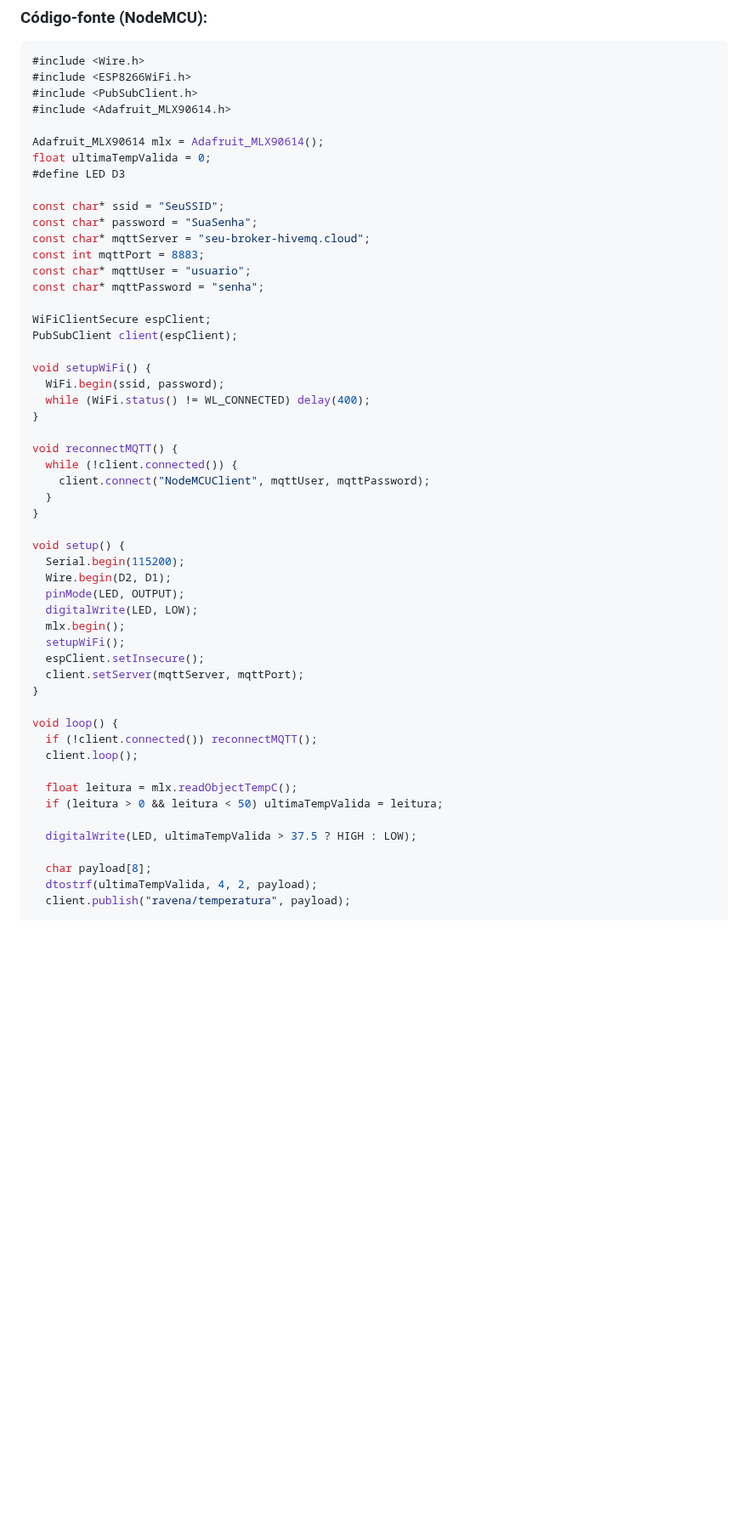
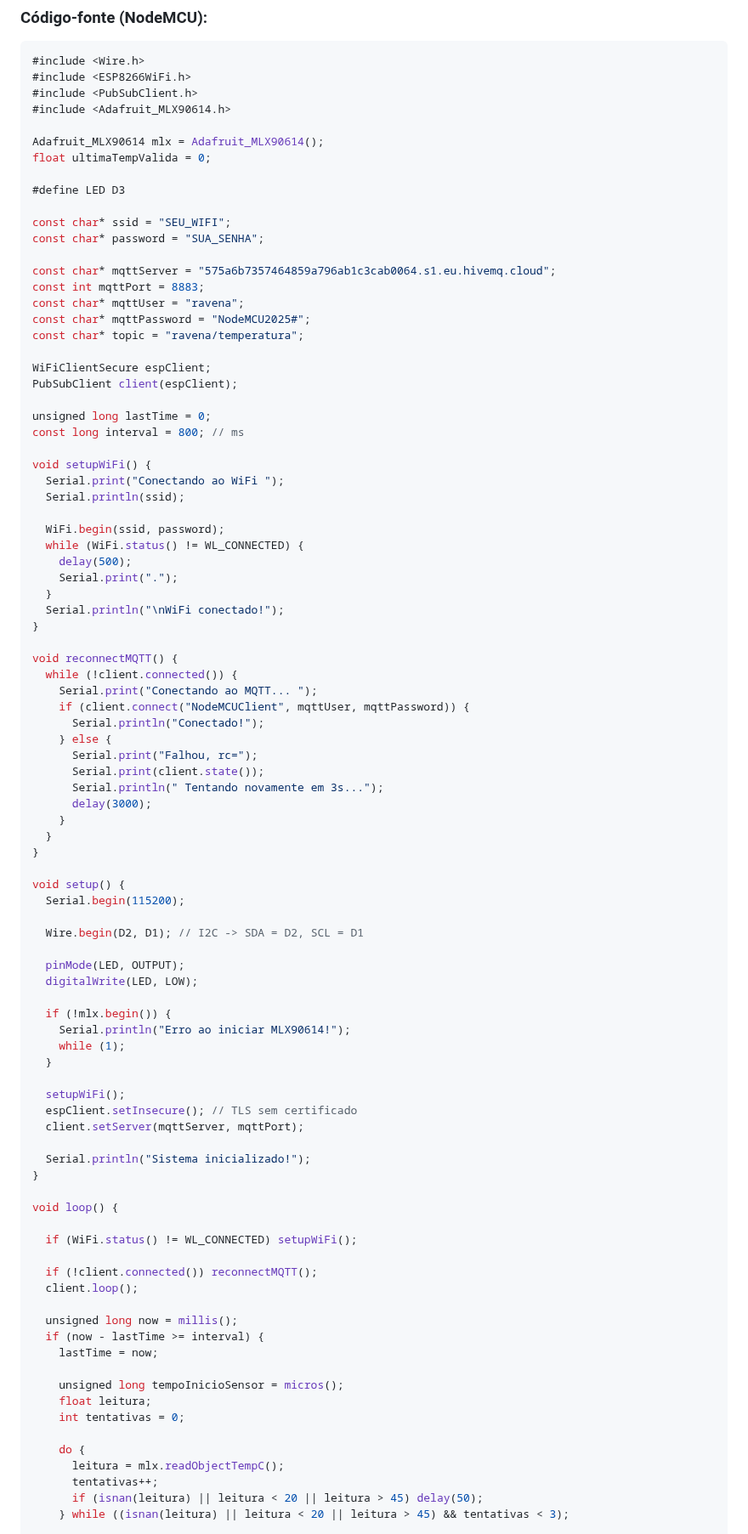
Before and after one commit to davila-ravena/Monitor_Temperatura_IoT, a Markdown page: Readme.md, the part around one of its changes. Shown at 85% size. Rendered like a GitHub page; blank space fills up the shorter version.

```diff
--- a/Readme.md
+++ b/Readme.md
@@ -72,50 +72,88 @@ Objetivo: criar uma solução **acessível, de baixo custo e replicável** para
 
 Adafruit_MLX90614 mlx = Adafruit_MLX90614();
 float ultimaTempValida = 0;
+
 #define LED D3
 
-const char* ssid = "SeuSSID";
-const char* password = "SuaSenha";
-const char* mqttServer = "seu-broker-hivemq.cloud";
+const char* ssid = "SEU_WIFI";
+const char* password = "SUA_SENHA";
+
+const char* mqttServer = "575a6b7357464859a796ab1c3cab0064.s1.eu.hivemq.cloud";
 const int mqttPort = 8883;
-const char* mqttUser = "usuario";
-const char* mqttPassword = "senha";
+const char* mqttUser = "ravena";
+const char* mqttPassword = "NodeMCU2025#";
+const char* topic = "ravena/temperatura";
 
 WiFiClientSecure espClient;
 PubSubClient client(espClient);
 
+unsigned long lastTime = 0;
+const long interval = 800; // ms
+
 void setupWiFi() {
+  Serial.print("Conectando ao WiFi ");
+  Serial.println(ssid);
+
   WiFi.begin(ssid, password);
-  while (WiFi.status() != WL_CONNECTED) delay(400);
+  while (WiFi.status() != WL_CONNECTED) {
+    delay(500);
+    Serial.print(".");
+  }
+  Serial.println("\nWiFi conectado!");
 }
 
 void reconnectMQTT() {
   while (!client.connected()) {
-    client.connect("NodeMCUClient", mqttUser, mqttPassword);
+    Serial.print("Conectando ao MQTT... ");
+    if (client.connect("NodeMCUClient", mqttUser, mqttPassword)) {
+      Serial.println("Conectado!");
+    } else {
+      Serial.print("Falhou, rc=");
+      Serial.print(client.state());
+      Serial.println(" Tentando novamente em 3s...");
+      delay(3000);
+    }
   }
 }
 
 void setup() {
   Serial.begin(115200);
-  Wire.begin(D2, D1);
+
+  Wire.begin(D2, D1); // I2C -> SDA = D2, SCL = D1
+
   pinMode(LED, OUTPUT);
   digitalWrite(LED, LOW);
-  mlx.begin();
+
+  if (!mlx.begin()) {
+    Serial.println("Erro ao iniciar MLX90614!");
+    while (1);
+  }
+
   setupWiFi();
-  espClient.setInsecure();
+  espClient.setInsecure(); // TLS sem certificado
   client.setServer(mqttServer, mqttPort);
+
+  Serial.println("Sistema inicializado!");
 }
 
 void loop() {
+
+  if (WiFi.status() != WL_CONNECTED) setupWiFi();
+
   if (!client.connected()) reconnectMQTT();
   client.loop();
 
-  float leitura = mlx.readObjectTempC();
-  if (leitura > 0 && leitura < 50) ultimaTempValida = leitura;
+  unsigned long now = millis();
+  if (now - lastTime >= interval) {
+    lastTime = now;
 
-  digitalWrite(LED, ultimaTempValida > 37.5 ? HIGH : LOW);
+    unsigned long tempoInicioSensor = micros();
+    float leitura;
+    int tentativas = 0;
 
-  char payload[8];
-  dtostrf(ultimaTempValida, 4, 2, payload);
-  client.publish("ravena/temperatura", payload);
+    do {
+      leitura = mlx.readObjectTempC();
+      tentativas++;
+      if (isnan(leitura) || leitura < 20 || leitura > 45) delay(50);
+    } while ((isnan(leitura) || leitura < 20 || leitura > 45) && tentativas < 3);
 
```
Also changed, not shown: other parts of Readme.md (+41 -3 lines).
